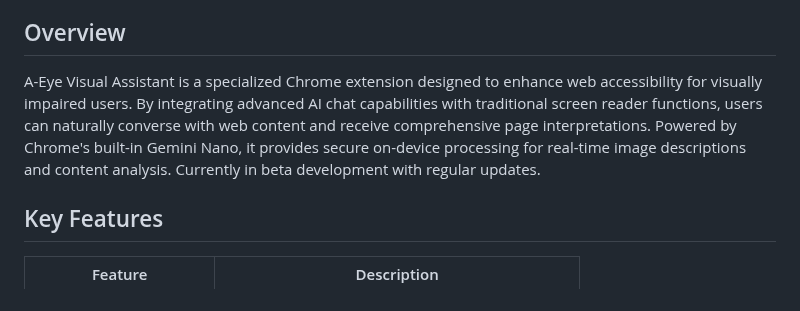
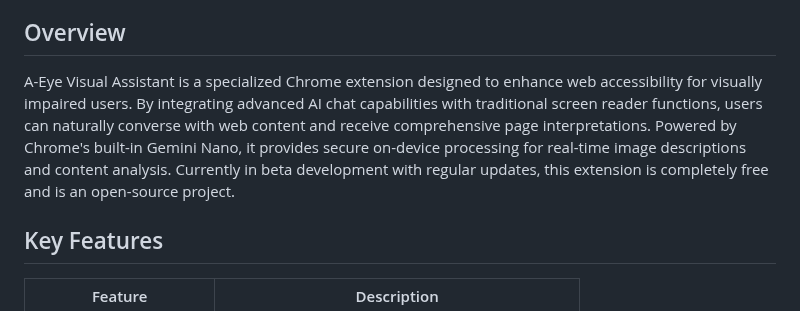
Before and after one commit to vincentwun/A-Eye-Web-Chat-Assistant, a Markdown page: README.md, the part around the change. GitHub-like rendering.

Commit message:
readme overview updated

```diff
--- a/README.md
+++ b/README.md
@@ -23,7 +23,7 @@ An advanced Chrome extension leveraging Web AI and Gemini Nano for real-time ima
 - [License](#license)
 
 ## Overview
-A-Eye Visual Assistant is a specialized Chrome extension designed to enhance web accessibility for visually impaired users. By integrating advanced AI chat capabilities with traditional screen reader functions, users can naturally converse with web content and receive comprehensive page interpretations. Powered by Chrome's built-in Gemini Nano, it provides secure on-device processing for real-time image descriptions and content analysis. Currently in beta development with regular updates.
+A-Eye Visual Assistant is a specialized Chrome extension designed to enhance web accessibility for visually impaired users. By integrating advanced AI chat capabilities with traditional screen reader functions, users can naturally converse with web content and receive comprehensive page interpretations. Powered by Chrome's built-in Gemini Nano, it provides secure on-device processing for real-time image descriptions and content analysis. Currently in beta development with regular updates, this extension is completely free and is an open-source project.
 
 ## Key Features
 
```
